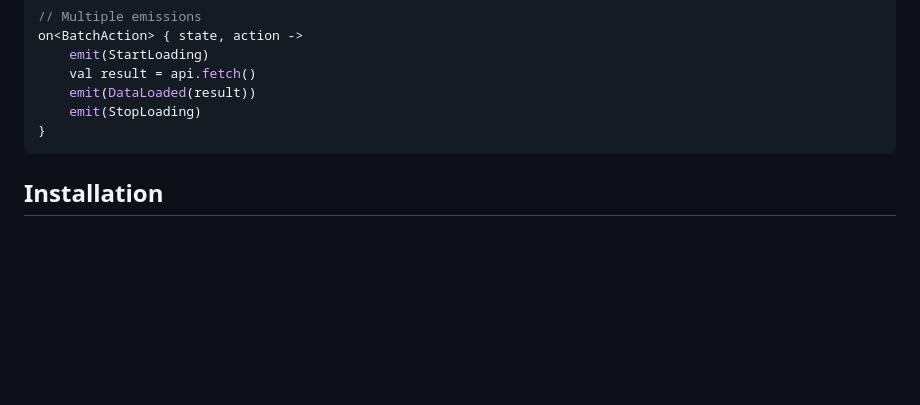
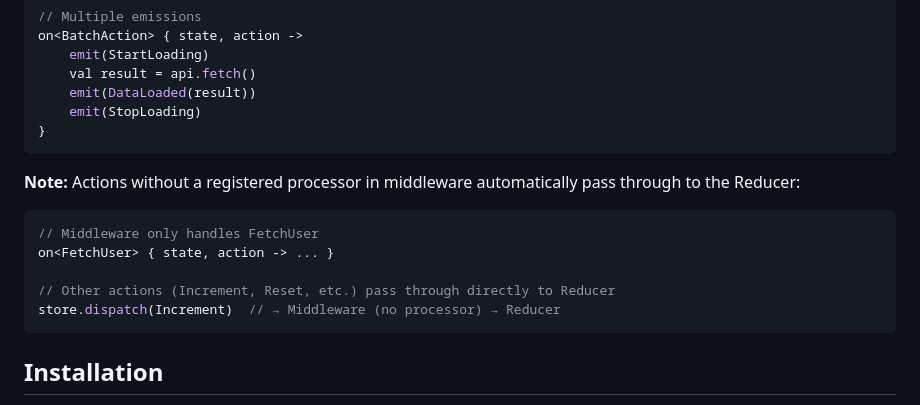
Before and after one commit to chibimoons/flowdux, a Markdown page: README.md, the part around the change. Rendered like a GitHub page; blank space fills up the shorter version.

Commit message:
Add note about unregistered actions passing through middleware (#22)
Actions without a registered processor automatically pass through
to the Reducer without being blocked or transformed.

Co-authored-by: JUNYOUNG HA <lantert@JUNYOUNGui-MacBookPro.local>
Co-authored-by: Claude Opus 4.5 <noreply@anthropic.com>

````diff
--- a/README.md
+++ b/README.md
@@ -130,6 +130,16 @@ on<BatchAction> { state, action ->
     emit(DataLoaded(result))
     emit(StopLoading)
 }
+```
+
+**Note:** Actions without a registered processor in middleware automatically pass through to the Reducer:
+
+```kotlin
+// Middleware only handles FetchUser
+on<FetchUser> { state, action -> ... }
+
+// Other actions (Increment, Reset, etc.) pass through directly to Reducer
+store.dispatch(Increment)  // → Middleware (no processor) → Reducer
 ```
 
 ## Installation
````
